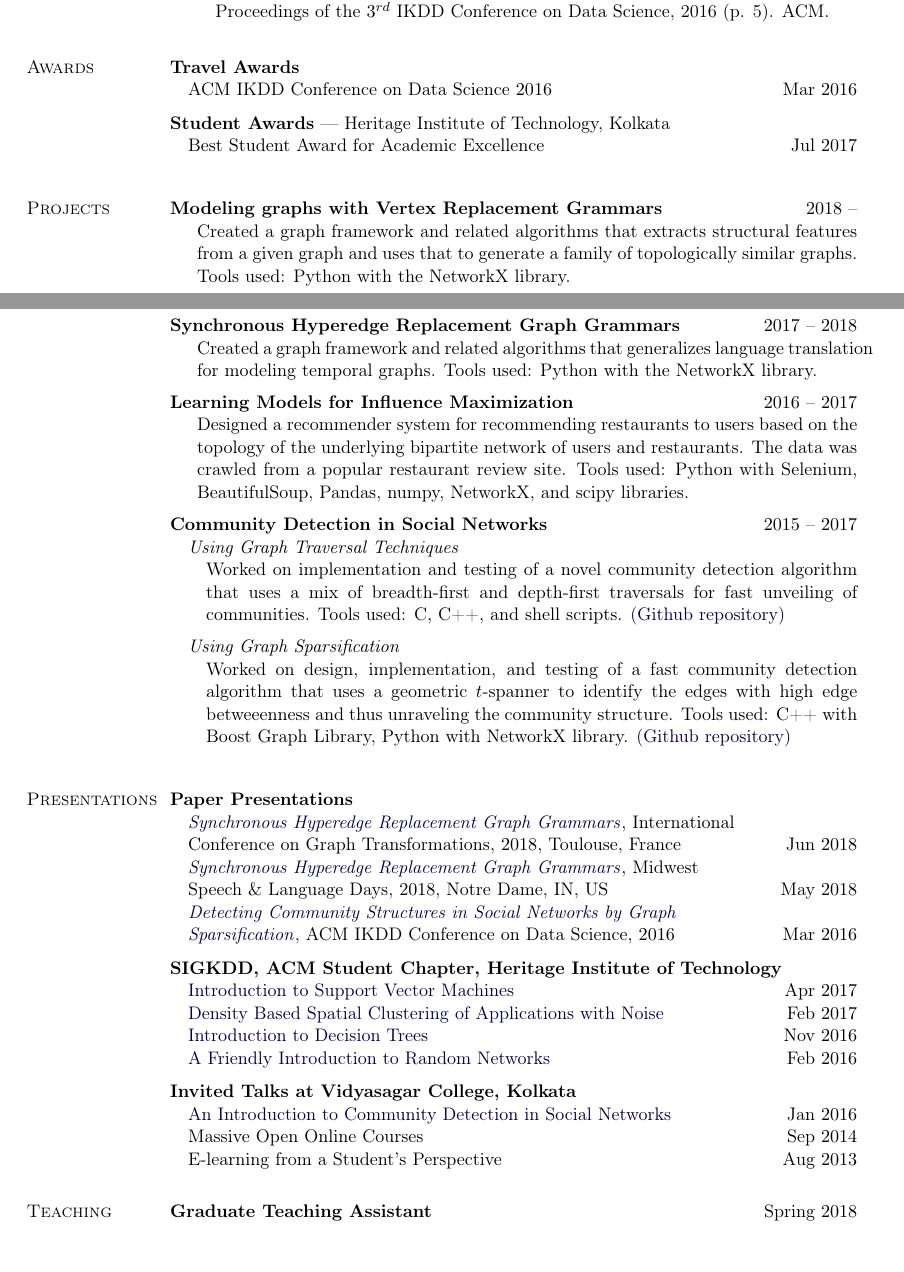
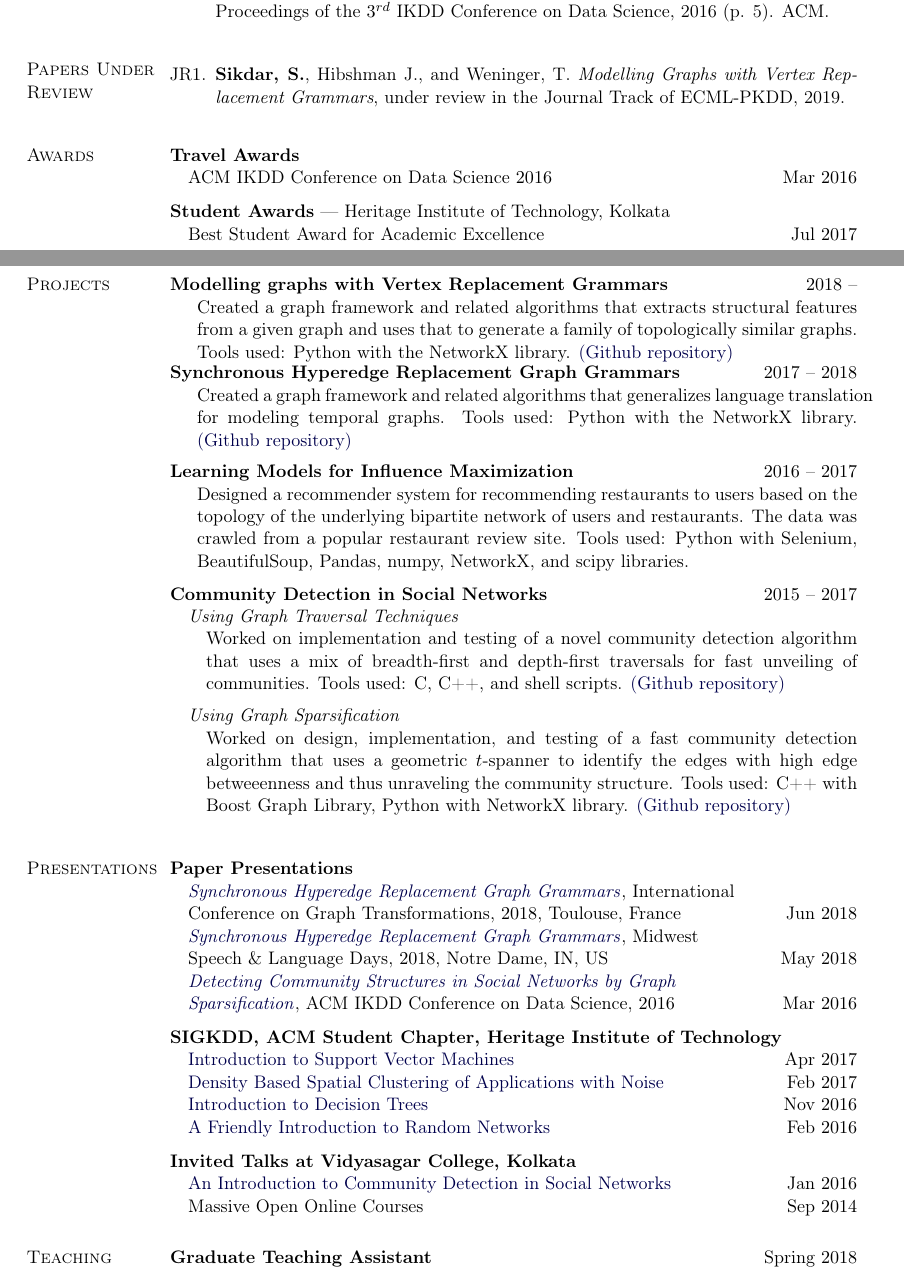
Before and after one commit to satyakisikdar/CV, a LaTeX document (main.tex): two parts of pages 1 and 2 of 3, joined at a grey line, cut so that both start at the same text, the shorter picture padded with empty space. Compiled offline with pdfLaTeX.

Commit message:
Updates from ShareLaTeX

```diff
--- a/main.tex
+++ b/main.tex
@@ -295,6 +295,12 @@ Notre Dame, IN
 	\item[C$1$.] Basuchowdhuri, P., \textbf{Sikdar, S.}, Shreshtha, S., and Majumder, S., 2016, March. \emph{Detecting Community Structures in Social Networks by Graph Sparsification}. In Proceedings of the $3^{rd}$ IKDD Conference on Data Science, 2016 (p. 5). ACM.
 \end{bibsection}
 
+\section{Papers Under Review}
+\vspace{-.125in}
+\begin{bibsection}
+    \item[JR$1$.] \textbf{Sikdar, S.}, Hibshman J., and Weninger, T. \textit{Modelling Graphs with Vertex Rep-lacement Grammars}, under  review in the Journal Track of ECML-PKDD, 2019.
+\end{bibsection}
+
 % Add a little space to nudge next ``Conference Publications'' marginpar
 % down to make room for tall ``Submitted Journal Publications''
 % marginpar. If there are enough submitted journal publications, this
@@ -318,16 +324,16 @@ Notre Dame, IN
 \halfblankline
 
 \section{Projects}
-\textbf{Modeling graphs with Vertex Replacement Grammars} \hfill $2018$ --
+\textbf{Modelling graphs with Vertex Replacement Grammars} \hfill $2018$ --
 \begin{loneinnerlist}
-    \item[] Created a graph framework and related algorithms that extracts structural features from a given graph and uses that to generate a family of topologically similar graphs. Tools used: Python with the NetworkX library.
+    \item[] Created a graph framework and related algorithms that extracts structural features from a given graph and uses that to generate a family of topologically similar graphs. Tools used: Python with the NetworkX library. \href{https://github.com/satyakisikdar/VRG}{(Github repository)}
 \end{loneinnerlist}
 
 \halfblankline
 
 \textbf{Synchronous Hyperedge Replacement Graph Grammars} \hfill $2017$ -- $2018$
 \begin{loneinnerlist}
-    \item[] Created a graph framework and related algorithms that generalizes language translation for modeling temporal graphs. Tools used: Python with the NetworkX library.
+    \item[] Created a graph framework and related algorithms that generalizes language translation for modeling temporal graphs. Tools used: Python with the NetworkX library. \href{https://github.com/tweninger/PSHRG}{(Github repository)}
 \end{loneinnerlist}
 
 \blankline
@@ -381,7 +387,6 @@ Notre Dame, IN
 \begin{innerlist}
 \item \href{http://bit.ly/2g47S16}{An Introduction to Community Detection in Social Networks} \hfill Jan $2016$
 \item Massive Open Online Courses \hfill Sep $2014$
-\item E-learning from a Student's Perspective \hfill Aug $2013$
 \end{innerlist}
 
 
```
Also changed, not shown: main.tex (4 more changed lines).
